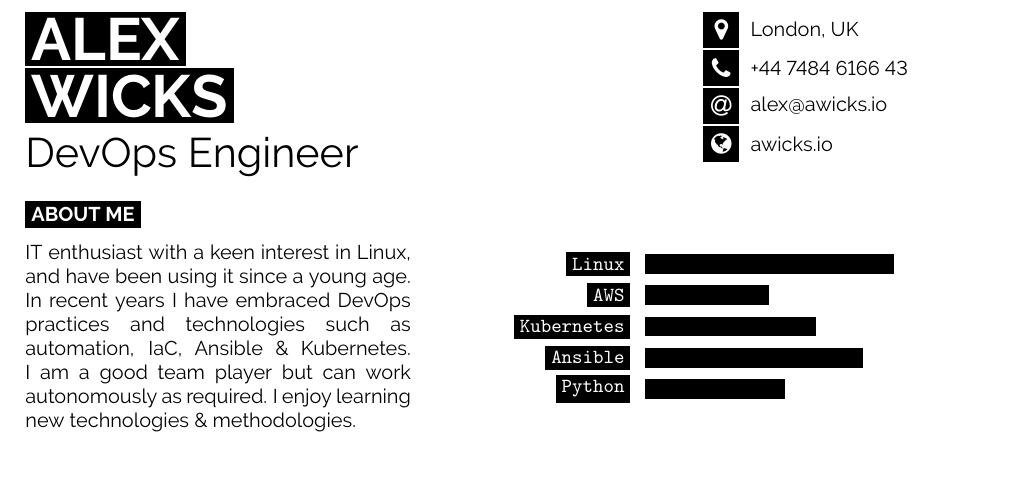
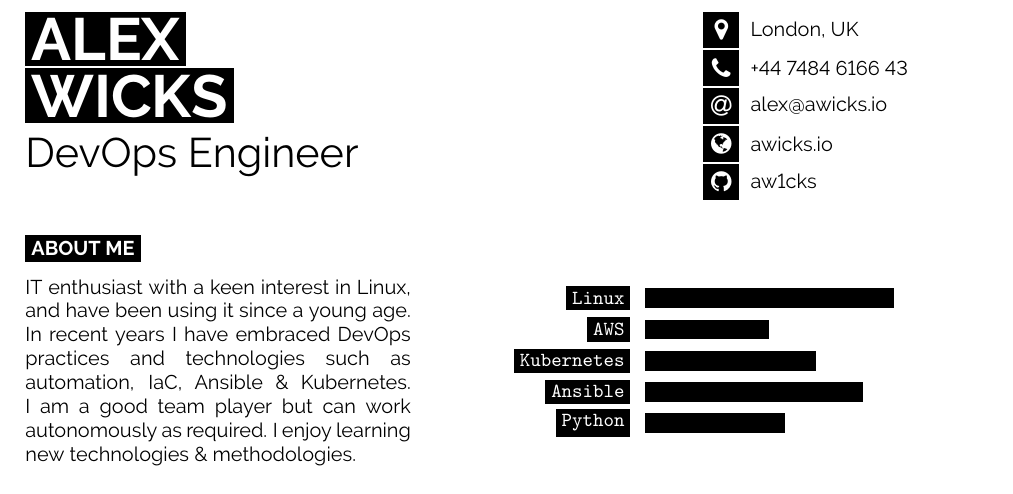
Before and after one commit to aw1cks/curriculum-vitae, a LaTeX CV (cv.tex): part of the page before the commit and part of page 1 of 2 after it, cut so that both start at the same text, the shorter picture padded with empty space. Compiled offline with pdfLaTeX.

Commit message:
Adding GitHub link to CV

```diff
--- a/cv.tex
+++ b/cv.tex
@@ -52,6 +52,7 @@
 	\icon{Phone}{12}{+44 7484 6166 43}\\
 	\icon{At}{12}{\href{mailto:alex@awicks.io}{alex@awicks.io}}\\
 	\icon{Globe}{12}{\href{https://awicks.io}{awicks.io}}\\
+	\icon{Github}{12}{\href{https://github.com/aw1cks}{aw1cks}}\\
 \end{minipage}
 
 \vspace{0.4cm}
```
